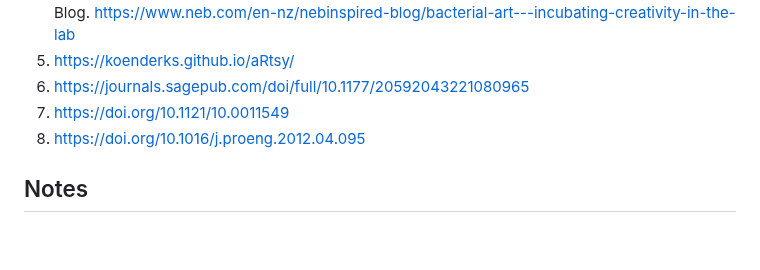
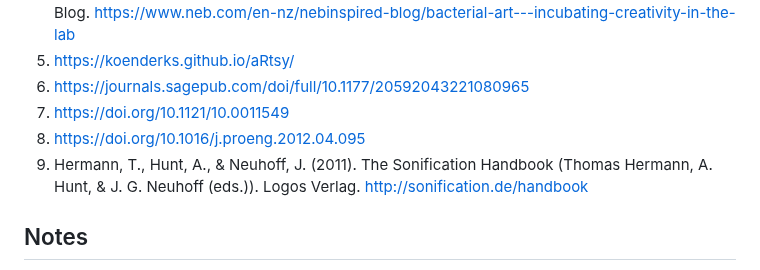
Before and after one commit to samsiljee/MS_sonification, a Markdown page: Essay.md, the part around the change. Rendered like a GitHub page; blank space fills up the shorter version.

Commit message:
Added ref

```diff
--- a/Essay.md
+++ b/Essay.md
@@ -262,6 +262,7 @@ Both are methods to explore and understand the world around us.
 6. https://journals.sagepub.com/doi/full/10.1177/20592043221080965
 7. https://doi.org/10.1121/10.0011549
 8. https://doi.org/10.1016/j.proeng.2012.04.095
+9. Hermann, T., Hunt, A., & Neuhoff, J. (2011). The Sonification Handbook (Thomas Hermann, A. Hunt, & J. G. Neuhoff (eds.)). Logos Verlag. http://sonification.de/handbook
 
 ## Notes
 - What is the more universal message I'm trying to communicate with this work?
```
